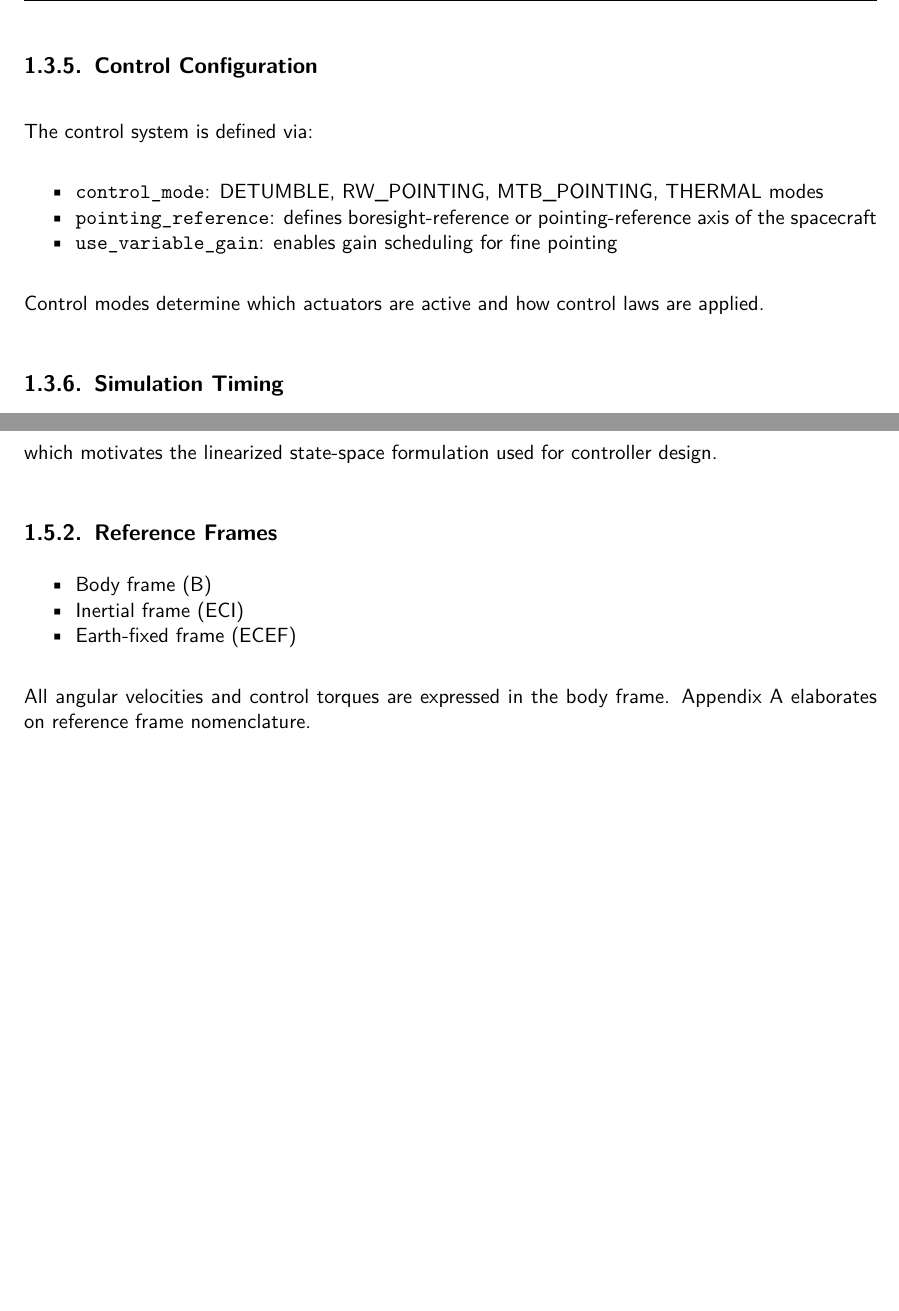
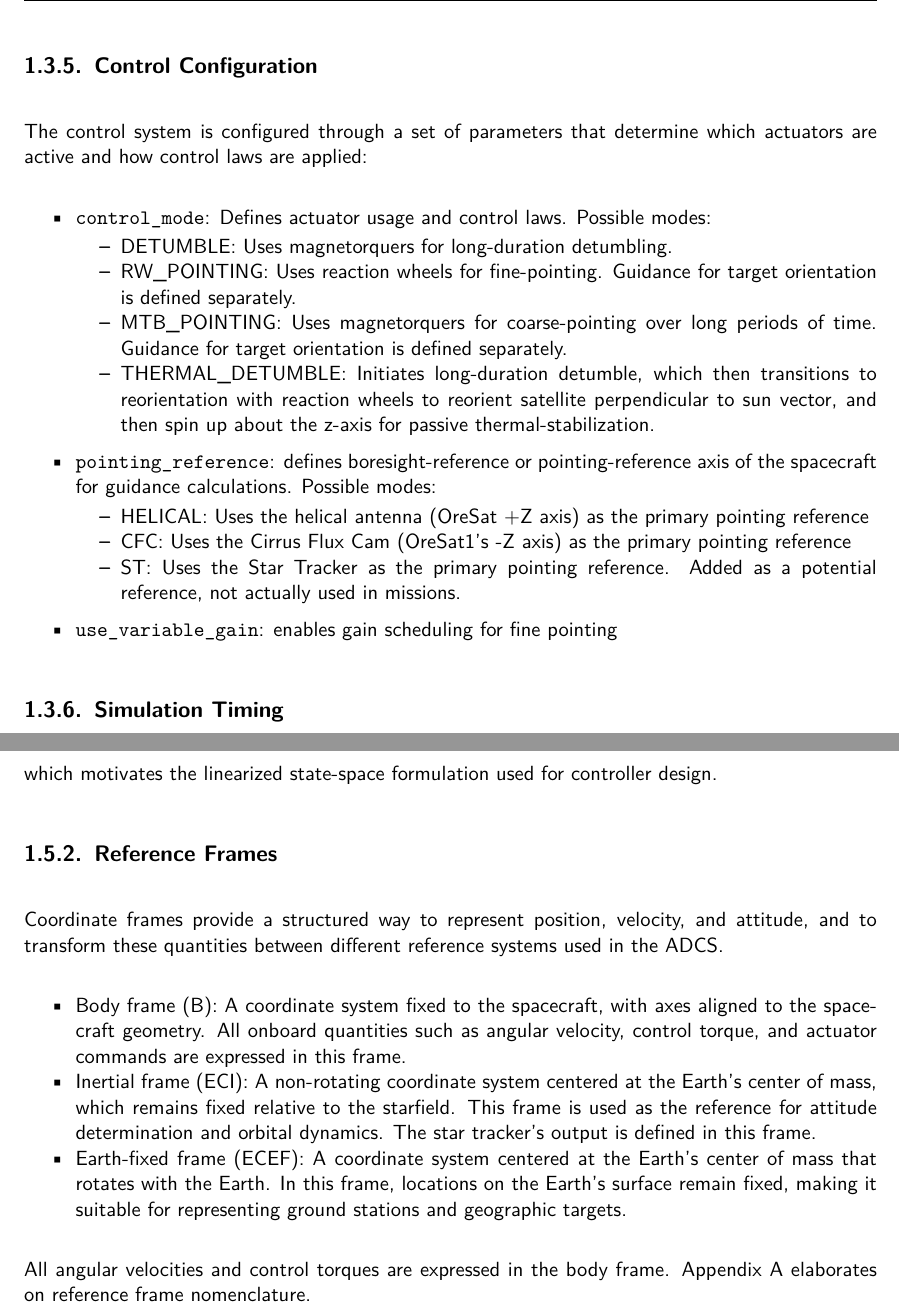
Before and after one commit to oresat/oresat-adcs-software, a LaTeX document (Documentation/Software Docs/ADCS & GNC Documentation.tex, which reads Documentation/Software Docs/Chapters/Chapter 1.tex, Documentation/Software Docs/Layout_Settings/Layout.tex): two parts of pages 7 and 9 of 22, joined at a grey line, cut so that both start at the same text, the shorter picture padded with empty space. Compiled offline with pdfLaTeX.

Commit message:
Updated documentation and pointing reference name for helical antenna facing in ADCS code

```diff
--- a/Documentation/Software Docs/Chapters/Chapter 1.tex
+++ b/Documentation/Software Docs/Chapters/Chapter 1.tex
@@ -149,15 +149,27 @@ Target positions are converted to ECEF coordinates for guidance computations.
 
 \subsection{Control Configuration}
 
-The control system is defined via:
+The control system is configured through a set of parameters that determine which actuators are active and how control laws are applied:
 
-\begin{itemize}
-	\item \texttt{control\_mode}: DETUMBLE, RW\_POINTING, MTB\_POINTING, THERMAL modes
-	\item \texttt{pointing\_reference}: defines boresight-reference or pointing-reference axis of the spacecraft
+\begin{itemize}[itemsep=6pt]
+	\item \texttt{control\_mode}: Defines actuator usage and control laws. Possible modes:
+	\begin{itemize}
+		\item DETUMBLE: Uses magnetorquers for long-duration detumbling.
+		\item RW\_POINTING: Uses reaction wheels for fine-pointing. Guidance for target orientation is defined separately.
+		\item MTB\_POINTING: Uses magnetorquers for coarse-pointing over long periods of time. Guidance for target orientation is defined separately.
+		\item THERMAL\_DETUMBLE: Initiates long-duration detumble, which then transitions to reorientation with reaction wheels to reorient satellite perpendicular to sun vector, and then spin up about the z-axis for passive thermal-stabilization.
+	\end{itemize}
+
+	\item \texttt{pointing\_reference}: defines boresight-reference or pointing-reference axis of the spacecraft for guidance calculations. Possible modes:
+	\begin{itemize}
+		\item HELICAL: Uses the helical antenna (OreSat +Z axis) as the primary pointing reference
+		\item CFC: Uses the Cirrus Flux Cam (OreSat1's -Z axis) as the primary pointing reference
+		\item ST: Uses the Star Tracker as the primary pointing reference. Added as a potential reference, not actually used in missions.
+	\end{itemize}
 	\item \texttt{use\_variable\_gain}: enables gain scheduling for fine pointing
 \end{itemize}
 
-Control modes determine which actuators are active and how control laws are applied.
+%Control modes determine which actuators are active and how control laws are applied.
 
 \subsection{Simulation Timing}
 
@@ -265,10 +277,12 @@ which motivates the linearized state-space formulation used for controller desig
 
 \subsection{Reference Frames}
 
+Coordinate frames provide a structured way to represent position, velocity, and attitude, and to transform these quantities between different reference systems used in the ADCS.
+
 \begin{itemize}
-	\item Body frame (B)
-	\item Inertial frame (ECI)
-	\item Earth-fixed frame (ECEF)
+	\item Body frame (B): A coordinate system fixed to the spacecraft, with axes aligned to the spacecraft geometry. All onboard quantities such as angular velocity, control torque, and actuator commands are expressed in this frame.
+	\item Inertial frame (ECI): A non-rotating coordinate system centered at the Earth's center of mass, which remains fixed relative to the starfield. This frame is used as the reference for attitude determination and orbital dynamics. The star tracker's output is defined in this frame.
+	\item Earth-fixed frame (ECEF): A coordinate system centered at the Earth's center of mass that rotates with the Earth. In this frame, locations on the Earth's surface remain fixed, making it suitable for representing ground stations and geographic targets. % This frame is used for guidance modes involving all ground targets and attitudes relative to the Earth (such as the ram-facing guidance mode).
 \end{itemize}
 
 All angular velocities and control torques are expressed in the body frame. \Cref{app:frames} elaborates on reference frame nomenclature.
--- a/Documentation/Software Docs/Layout_Settings/Layout.tex
+++ b/Documentation/Software Docs/Layout_Settings/Layout.tex
@@ -37,8 +37,8 @@
 %%  ***  HYPERLINKS for pdfTeX /
 %% ============================================================
 \hypersetup{
-	pdftitle    = {Mess- und Versuchstechnik Temperaturversuch},
-	pdfsubject  = {Temperaturversuch},
+	pdftitle    = {ADCS Simulation and Control System Documentation},
+	pdfsubject  = {ADCS and GNC Documentation},
 	pdfauthor   = {Sebastian Benner},
 	pdfborder   = 0 0 0,
 	plainpages  = false,
```
Also changed, not shown: Documentation/ConOps Docs/GNC & ADCS Concept of Operations.tex (+2 -2 lines), Documentation/ConOps Docs/GNC & ADCS Concept of Operations.pdf, Documentation/Software Docs/ADCS & GNC Documentation.pdf, Documentation/Software Docs/Chapters/Chapter 1.tex (4 more changed lines), 2 other files.
